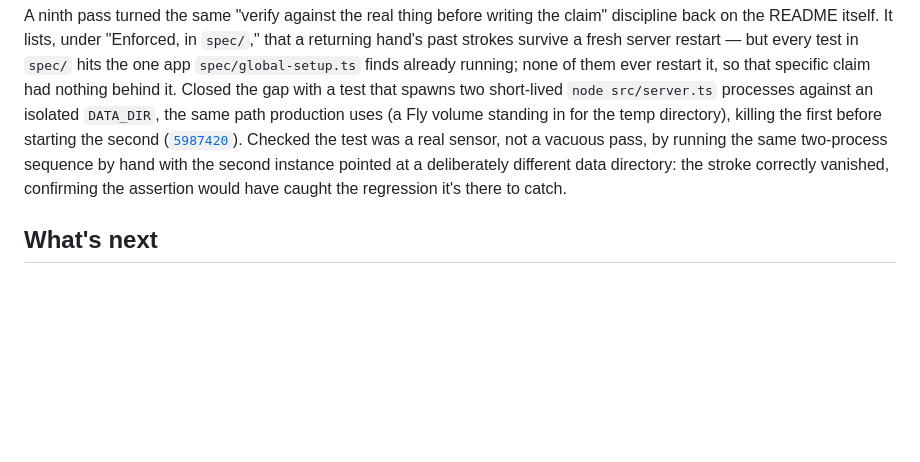
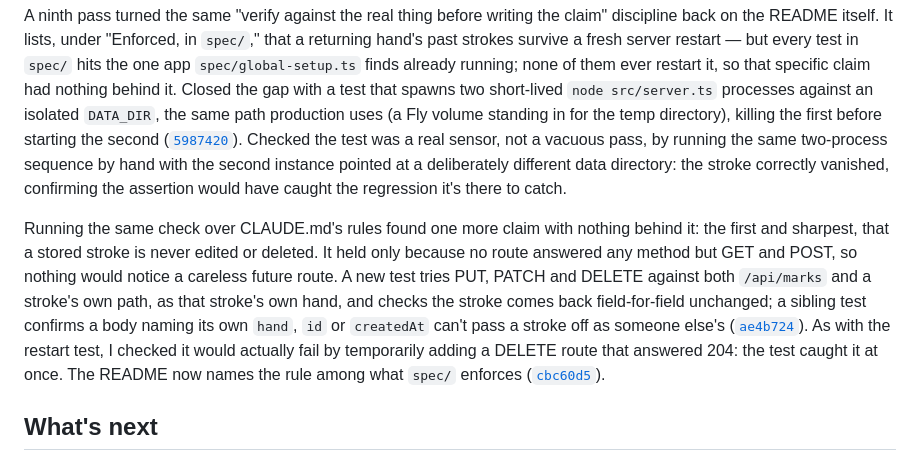
Before and after one commit to comp4020-agentic-coding-studio/comp4020-final-dachi, a Markdown page: PROCESS.md, the part around the change. Drawn GitHub-style; blank space fills up the shorter version.

Commit message:
docs: cite the append-only test in PROCESS.md

```diff
--- a/PROCESS.md
+++ b/PROCESS.md
@@ -179,6 +179,20 @@ deliberately different data directory: the stroke correctly vanished,
 confirming the assertion would have caught the regression it's there to
 catch.
 
+Running the same check over CLAUDE.md's rules found one more claim with
+nothing behind it: the first and sharpest, that a stored stroke is never
+edited or deleted. It held only because no route answered any method but
+GET and POST, so nothing would notice a careless future route. A new test
+tries PUT, PATCH and DELETE against both `/api/marks` and a stroke's own
+path, as that stroke's own hand, and checks the stroke comes back
+field-for-field unchanged; a sibling test confirms a body naming its own
+`hand`, `id` or `createdAt` can't pass a stroke off as someone else's
+([`ae4b724`](https://github.com/comp4020-agentic-coding-studio/comp4020-final-dachi/commit/ae4b724)).
+As with the restart test, I checked it would actually fail by temporarily
+adding a DELETE route that answered 204: the test caught it at once. The
+README now names the rule among what `spec/` enforces
+([`cbc60d5`](https://github.com/comp4020-agentic-coding-studio/comp4020-final-dachi/commit/cbc60d5)).
+
 ## What's next
 
 Crit 9 is where real-time and a documented decision about several people
```
